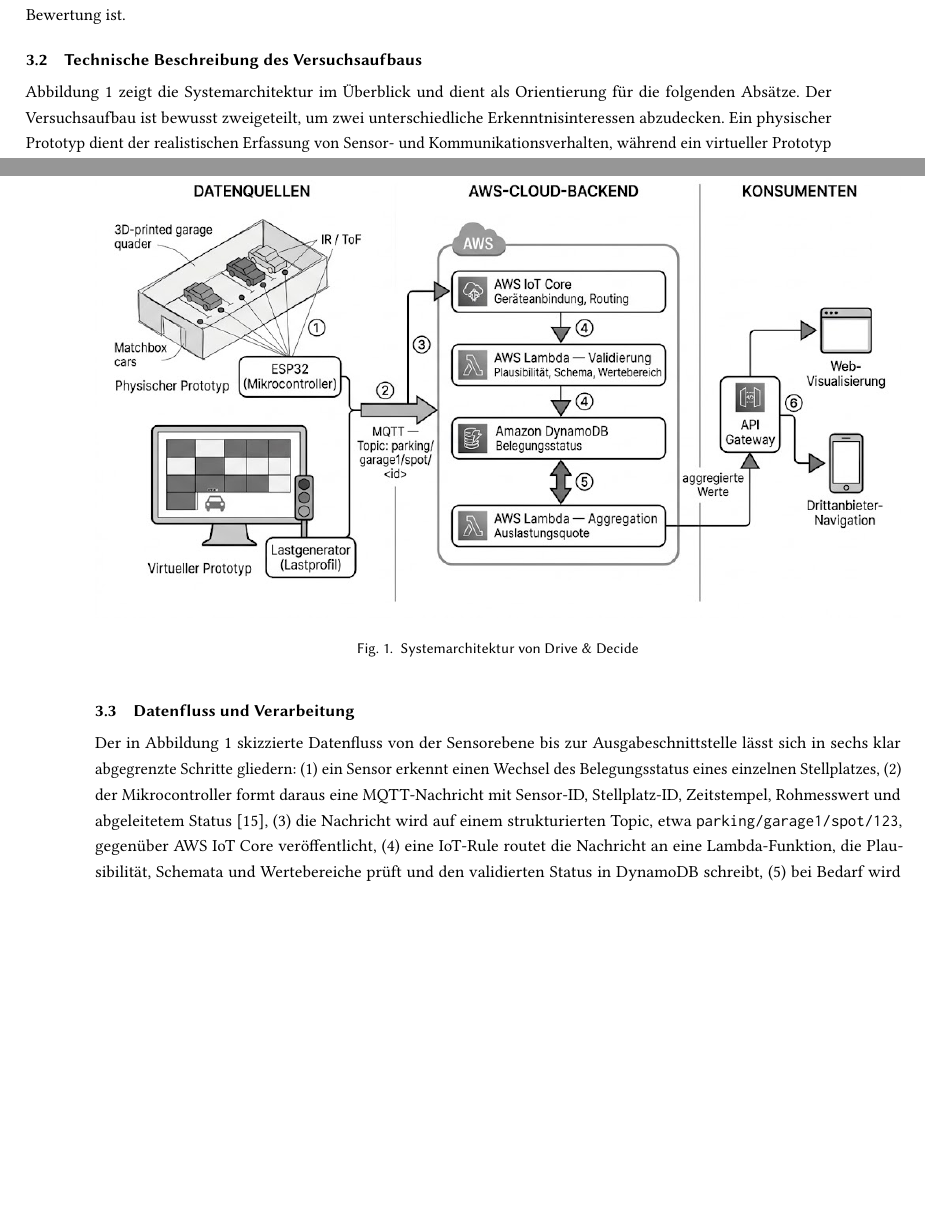
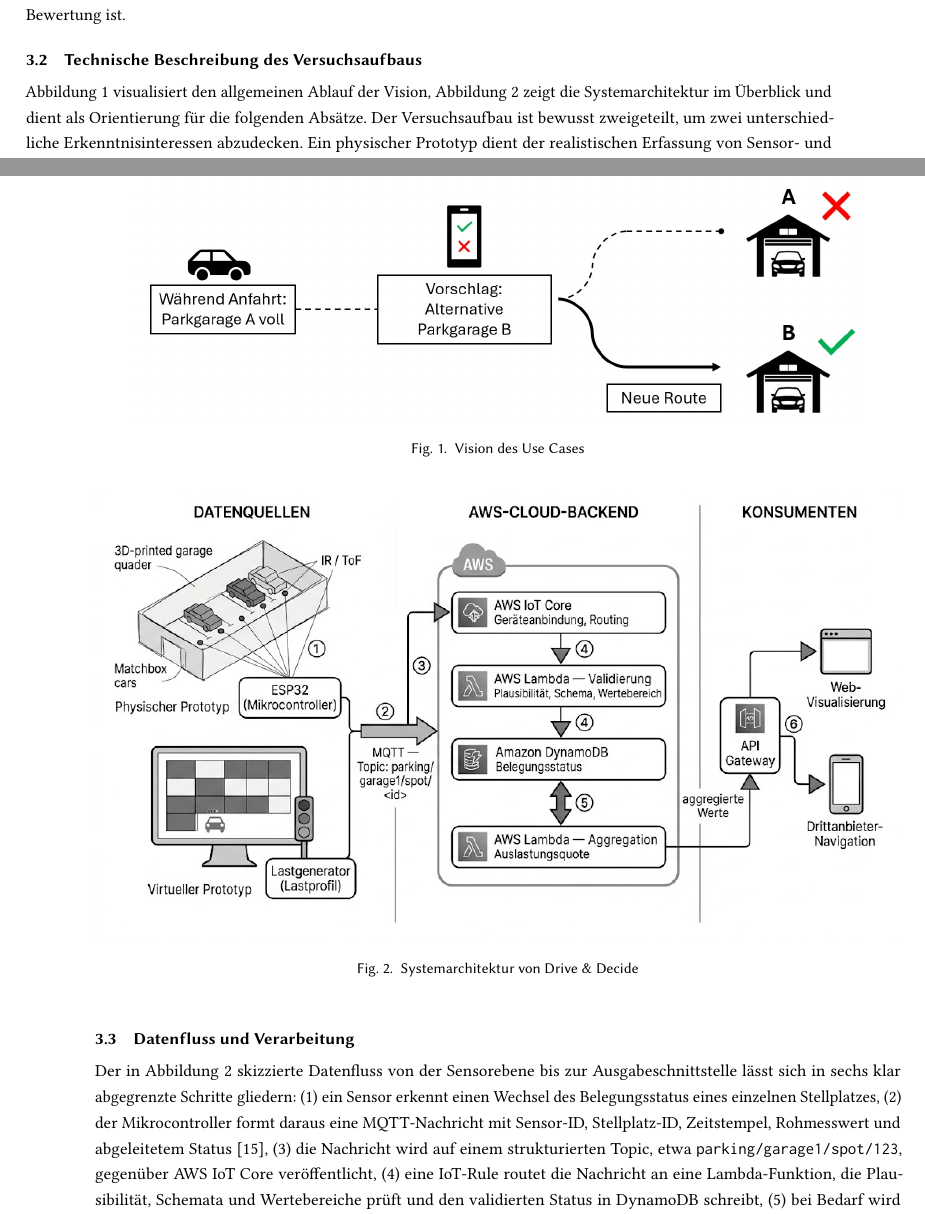
Before and after one commit to hochschule-jz/gruppe-n-inenp, a LaTeX paper (Final Paper/main.tex, which reads Final Paper/section/methodology.tex): two parts of pages 5 and 6 of 15 before the commit and two parts of pages 5 and 6 of 16 after it, joined at a grey line, cut so that both start at the same text, the shorter picture padded with empty space. Compiled offline with pdfLaTeX.

Commit message:
added workflow image

```diff
--- a/Final Paper/section/methodology.tex
+++ b/Final Paper/section/methodology.tex
@@ -10,6 +10,7 @@
 
 \subsection{Technische Beschreibung des Versuchsaufbaus} \label{sec:technical-setup}
 
+Abbildung \ref{fig:workflow} visualisiert den allgemeinen Ablauf der Vision,
 Abbildung \ref{fig:architecture} zeigt die Systemarchitektur im Überblick und dient als Orientierung für die folgenden Absätze. Der Versuchsaufbau ist bewusst zweigeteilt, um zwei unterschiedliche Erkenntnisinteressen abzudecken. Ein physischer Prototyp dient der realistischen Erfassung von Sensor- und Kommunikationsverhalten, während ein virtueller Prototyp die Skalierung auf eine ganze Parkgarage erlaubt. Diese Kombination ermöglicht es, sowohl reale Messwerte als auch lastabhängige Cloud-Kosten zu erheben.
 
 Der physische Prototyp besteht aus einem 3D-gedruckten Modell einer Parkgarage mit mehreren Stellplätzen, die mit Matchbox-Fahrzeugen belegt werden. Pro Stellplatz wird ein Belegungssensor verbaut, etwa ein \ac{ir}- oder \ac{tof}-Sensor, da diese Bauarten kostengünstig, kompakt und gut für eingebettete Anwendungen verfügbar sind \citep{perkovicSmartParkingSensors2020}. Die Sensoren werden über einen Mikrocontroller, beispielsweise einen ESP32, ausgelesen und die Belegungsereignisse via \ac{mqtt} an die Cloud übertragen.
@@ -17,3 +18,8 @@
 Der virtuelle Prototyp simuliert eine Parkgarage mit einer größeren Anzahl an Stellplätzen sowie ein Ampelsystem an der Einfahrt, das Belegungszustände aggregiert anzeigt. Belegungsereignisse werden in einem definierten Lastprofil generiert und über denselben \ac{mqtt}-Pfad an die Cloud übertragen wie beim physischen Modell. Auf diese Weise lassen sich realitätsnahe Lastszenarien für mehrere hundert Stellplätze durchspielen, ohne entsprechende Hardware physisch verbauen zu müssen.
 
 Das Backend folgt einer serverless Architektur auf \ac{aws}. \ac{aws} \ac{iot} Core übernimmt die Geräteanbindung und das Routing der \ac{mqtt}-Nachrichten, \ac{aws} Lambda verarbeitet eingehende Events ereignisgetrieben und Amazon DynamoDB speichert den aktuellen Belegungsstatus. Dieser Aufbau ist typisch für aktuelle \ac{iot}-getriebene \acp{sps} und vermeidet permanent betriebene Server, was für die spätere Kostenmodellierung von zentraler Bedeutung ist \citep{alaanzyRealTimeSmart2025,alamSurveyIoTDriven2023}.
+
+\begin{figure}[!ht]
+    \centering
+    \includegraphics[width=0.9\linewidth]{fig/workflow.jpg}
+    \caption{Vision des Use Cases}
```
Also changed, not shown: Final Paper/fig/workflow.jpg (added), Final Paper/section/methodology.tex (5 more changed lines).
